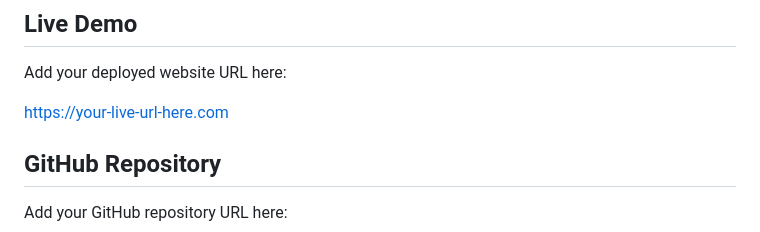
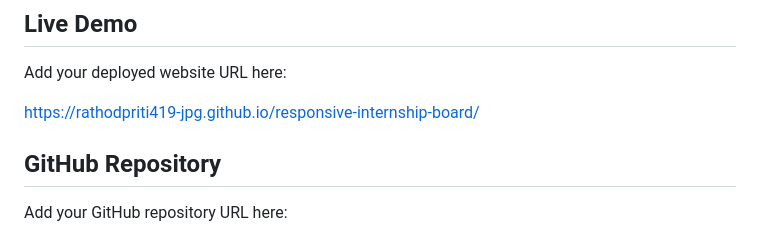
Before and after one commit to rathodpriti419-jpg/responsive-internship-board, a Markdown page: README.md, the part around the change. Rendered like a GitHub page.

```diff
--- a/README.md
+++ b/README.md
@@ -6,7 +6,7 @@ A beginner-friendly responsive internship listing website built using only HTML,
 
 Add your deployed website URL here:
 
-https://your-live-url-here.com
+https://rathodpriti419-jpg.github.io/responsive-internship-board/
 
 ## GitHub Repository
 
```
